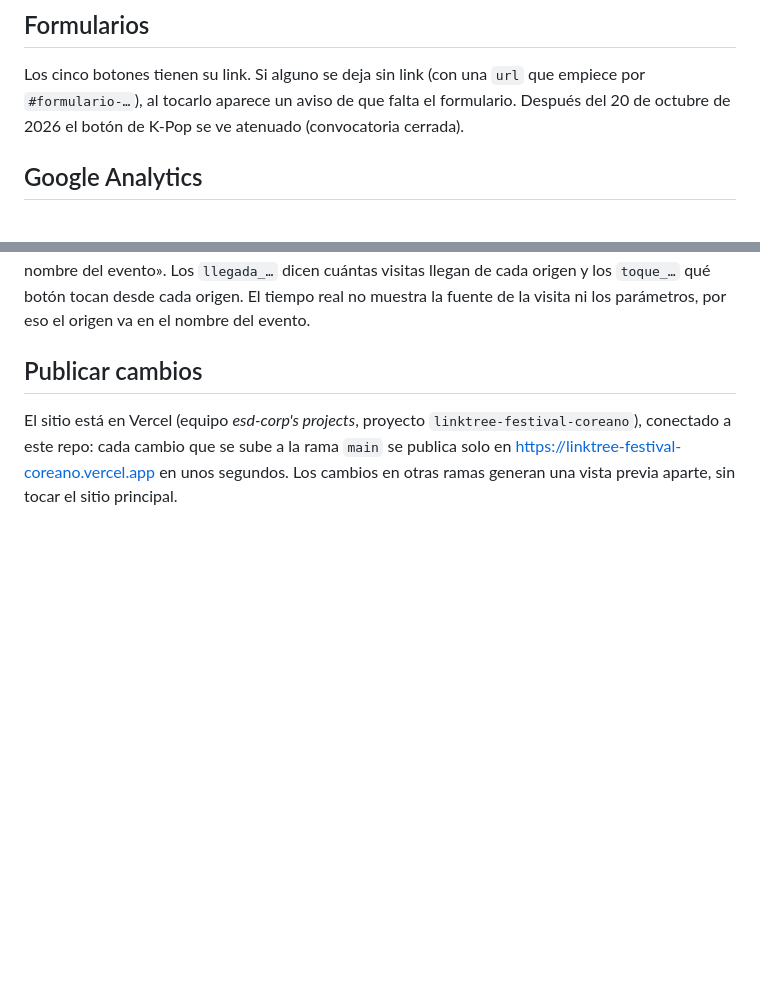
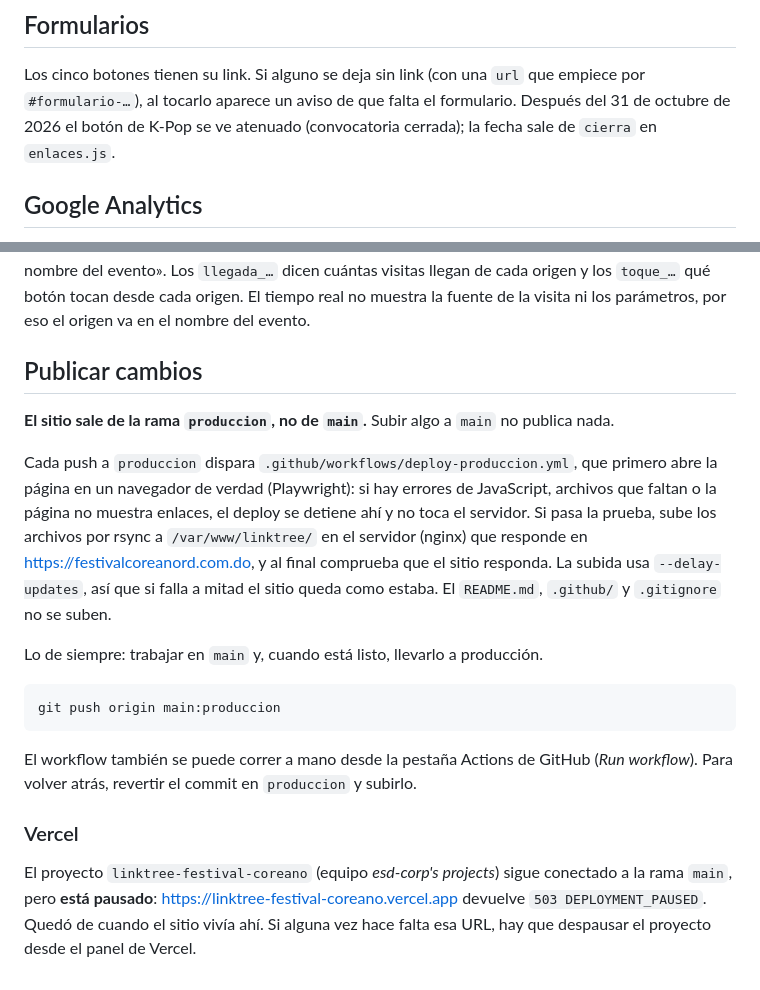
Before and after one commit to ESD-Corp/Linktree-Festival-Coreano, a Markdown page: README.md, 2 parts joined by grey strips. Drawn GitHub-style; blank space fills up the shorter version.

Commit message:
El sitio se publica desde la rama produccion, no desde main
El README decía que subir a main publicaba el sitio por Vercel. El sitio
real sale de produccion: GitHub Actions prueba la página en un navegador y
la sube por rsync al servidor que responde en festivalcoreanord.com.do.
Vercel queda descrito aparte, como lo que es hoy: conectado a main y pausado.

De paso, el cierre de la audición de K-Pop es el 31 de octubre, como dice
enlaces.js, no el 20.

Co-Authored-By: Claude Opus 5 <noreply@anthropic.com>

````diff
--- a/README.md
+++ b/README.md
@@ -30,8 +30,8 @@ Después de editar `enlaces.js` o `rueda.js`, sube el número de versión en las
 ## Formularios
 
 Los cinco botones tienen su link. Si alguno se deja sin link (con una `url` que empiece por `#formulario-…`),
-al tocarlo aparece un aviso de que falta el formulario. Después del 20 de octubre de 2026 el botón de
-K-Pop se ve atenuado (convocatoria cerrada).
+al tocarlo aparece un aviso de que falta el formulario. Después del 31 de octubre de 2026 el botón de
+K-Pop se ve atenuado (convocatoria cerrada); la fecha sale de `cierra` en `enlaces.js`.
 
 ## Google Analytics
 
@@ -107,6 +107,26 @@ El tiempo real no muestra la fuente de la visita ni los parámetros, por eso el
 
 ## Publicar cambios
 
-El sitio está en Vercel (equipo *esd-corp's projects*, proyecto `linktree-festival-coreano`), conectado a este repo:
-cada cambio que se sube a la rama `main` se publica solo en <https://linktree-festival-coreano.vercel.app>
-en unos segundos. Los cambios en otras ramas generan una vista previa aparte, sin tocar el sitio principal.
+**El sitio sale de la rama `produccion`, no de `main`.** Subir algo a `main` no publica nada.
+
+Cada push a `produccion` dispara `.github/workflows/deploy-produccion.yml`, que primero abre la página en un
+navegador de verdad (Playwright): si hay errores de JavaScript, archivos que faltan o la página no muestra
+enlaces, el deploy se detiene ahí y no toca el servidor. Si pasa la prueba, sube los archivos por rsync a
+`/var/www/linktree/` en el servidor (nginx) que responde en <https://festivalcoreanord.com.do>, y al final
+comprueba que el sitio responda. La subida usa `--delay-updates`, así que si falla a mitad el sitio queda como estaba.
+El `README.md`, `.github/` y `.gitignore` no se suben.
+
+Lo de siempre: trabajar en `main` y, cuando está listo, llevarlo a producción.
+
+```bash
+git push origin main:produccion
+```
+
+El workflow también se puede correr a mano desde la pestaña Actions de GitHub (*Run workflow*).
+Para volver atrás, revertir el commit en `produccion` y subirlo.
+
+### Vercel
+
+El proyecto `linktree-festival-coreano` (equipo *esd-corp's projects*) sigue conectado a la rama `main`, pero
+**está pausado**: <https://linktree-festival-coreano.vercel.app> devuelve `503 DEPLOYMENT_PAUSED`. Quedó de
+cuando el sitio vivía ahí. Si alguna vez hace falta esa URL, hay que despausar el proyecto desde el panel de Vercel.
````
Also changed, not shown: other parts of README.md (+1 -1 lines).
